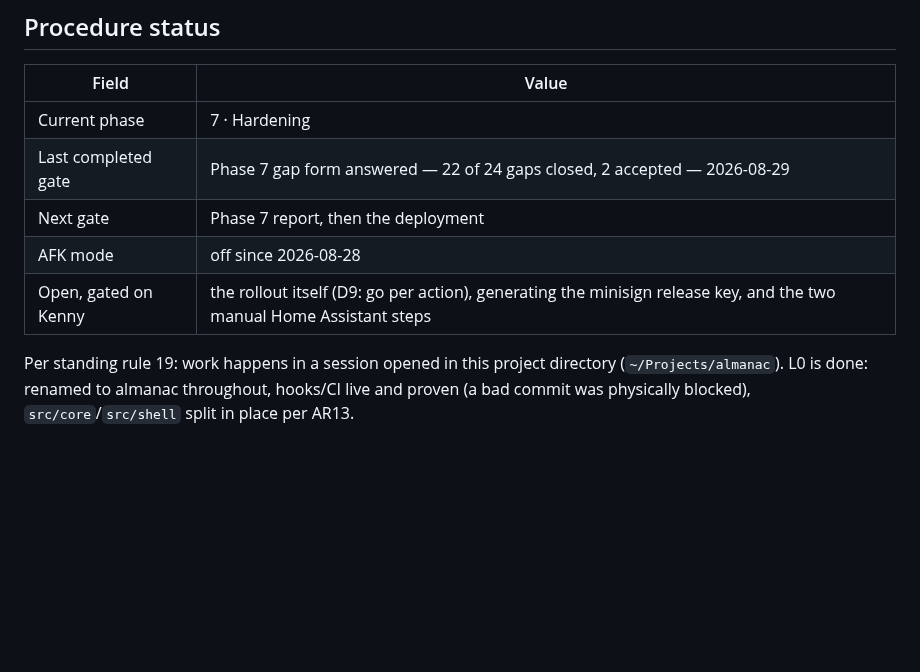
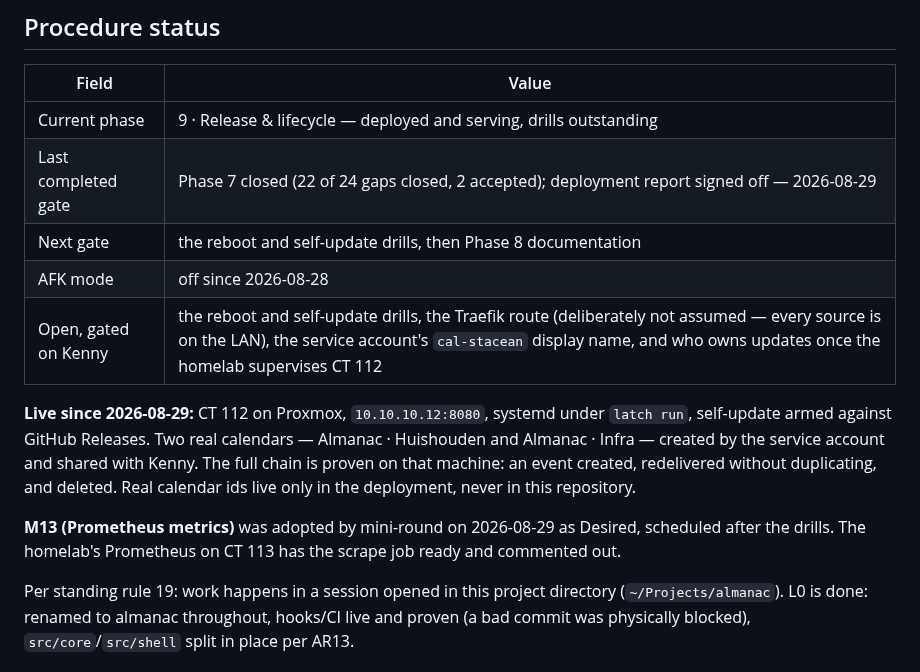
Before and after one commit to kennypassenier/almanac, a Markdown page: CLAUDE.md, the part around the change. GitHub-like rendering; blank space fills up the shorter version.

Commit message:
docs: the status block still described a phase that has been over for hours [meta]
Phase 7 is closed and Almanac has been deployed and serving since this
afternoon, but CLAUDE.md still opened with "Current phase 7 · Hardening"
and listed generating the minisign key as outstanding when it is set and
armed. That block is the first thing any session reads, so a stale one
sends the next session looking for work that is finished.

Now it says where the project actually is: live on CT 112, what is
proven on that machine rather than only in tests, and the four things
genuinely still waiting on Kenny — the two drills, the Traefik route
(deliberately still a question, since every source is on the LAN), the
service account's cal-stacean display name, and who owns updates now
that the homelab supervises the container.

Co-Authored-By: Claude Opus 5 <noreply@anthropic.com>

```diff
--- a/CLAUDE.md
+++ b/CLAUDE.md
@@ -17,11 +17,22 @@ Phase 5.)
 
 | Field | Value |
 |---|---|
-| Current phase | 7 · Hardening |
-| Last completed gate | Phase 7 gap form answered — 22 of 24 gaps closed, 2 accepted — 2026-08-29 |
-| Next gate | Phase 7 report, then the deployment |
+| Current phase | 9 · Release & lifecycle — deployed and serving, drills outstanding |
+| Last completed gate | Phase 7 closed (22 of 24 gaps closed, 2 accepted); deployment report signed off — 2026-08-29 |
+| Next gate | the reboot and self-update drills, then Phase 8 documentation |
 | AFK mode | off since 2026-08-28 |
-| Open, gated on Kenny | the rollout itself (D9: go per action), generating the minisign release key, and the two manual Home Assistant steps |
+| Open, gated on Kenny | the reboot and self-update drills, the Traefik route (deliberately not assumed — every source is on the LAN), the service account's `cal-stacean` display name, and who owns updates once the homelab supervises CT 112 |
+
+**Live since 2026-08-29:** CT 112 on Proxmox, `10.10.10.12:8080`, systemd
+under `latch run`, self-update armed against GitHub Releases. Two real
+calendars — Almanac · Huishouden and Almanac · Infra — created by the
+service account and shared with Kenny. The full chain is proven on that
+machine: an event created, redelivered without duplicating, and deleted.
+Real calendar ids live only in the deployment, never in this repository.
+
+**M13 (Prometheus metrics)** was adopted by mini-round on 2026-08-29 as
+Desired, scheduled after the drills. The homelab's Prometheus on CT 113
+has the scrape job ready and commented out.
 
 Per standing rule 19: work happens in a session opened in this project
 directory (`~/Projects/almanac`). L0 is done: renamed to almanac
```
